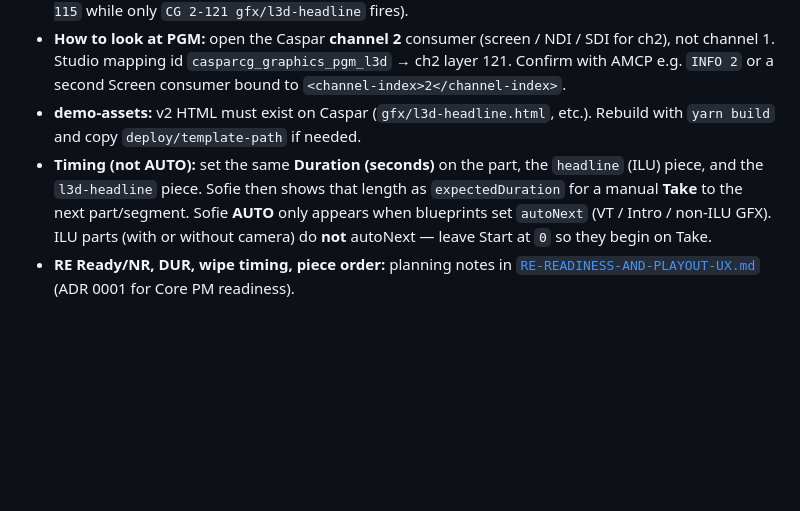
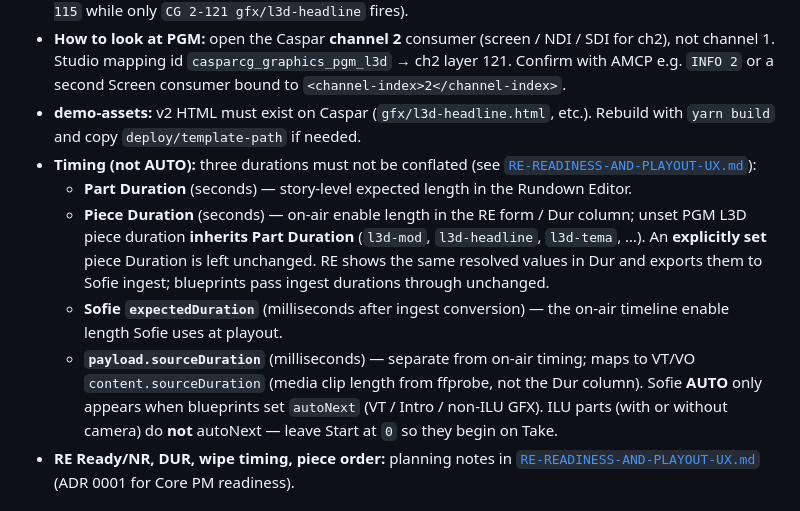
Before and after one commit to tojemoc/sofie, a Markdown page: docs/integration/SPRAVY-V2-INTEGRATION.md, the part around the change. GitHub-like rendering; blank space fills up the shorter version.

Commit message:
docs: PGM L3D duration inheritance notes (#31)
* docs: note PGM L3D duration inheritance behaviour

Co-authored-by: Jakub Doboš <kubo6472@users.noreply.github.com>

* docs: RE owns story duration sync before Sofie ingest

Co-authored-by: Jakub Doboš <kubo6472@users.noreply.github.com>

* docs: clarify Part vs piece Duration and expectedDuration

Align SPRÁVY v2 timing guidance with RE-READINESS-AND-PLAYOUT-UX.md.

Co-authored-by: Jakub Doboš <kubo6472@users.noreply.github.com>

---------

Co-authored-by: Cursor Agent <cursoragent@cursor.com>
Co-authored-by: Jakub Doboš <kubo6472@users.noreply.github.com>

```diff
--- a/docs/integration/SPRAVY-V2-INTEGRATION.md
+++ b/docs/integration/SPRAVY-V2-INTEGRATION.md
@@ -75,7 +75,12 @@ the HTML template loaded — the companion ILU PLAY still needs the file.
 - **Sofie source layers:** LED headline ILU stays on `Lower Third`. PGM L3Ds use `PGM L3D` (`lower_third_pgm`) — a **separate source layer** on the **GFX** output track (PGM output is `isFlattened` with Camera). Caspar still plays them on channel 2. They must not share one Sofie source layer — Core keeps only one WithinPart piece per layer at the same start (otherwise HEADLINE3 can lose `PLAY 1-115` while only `CG 2-121 gfx/l3d-headline` fires).
 - **How to look at PGM:** open the Caspar **channel 2** consumer (screen / NDI / SDI for ch2), not channel 1. Studio mapping id `casparcg_graphics_pgm_l3d` → ch2 layer 121. Confirm with AMCP e.g. `INFO 2` or a second Screen consumer bound to `<channel-index>2</channel-index>`.
 - **demo-assets:** v2 HTML must exist on Caspar (`gfx/l3d-headline.html`, etc.). Rebuild with `yarn build` and copy `deploy/template-path` if needed.
-- **Timing (not AUTO):** set the same **Duration (seconds)** on the part, the `headline` (ILU) piece, and the `l3d-headline` piece. Sofie then shows that length as `expectedDuration` for a manual **Take** to the next part/segment. Sofie **AUTO** only appears when blueprints set `autoNext` (VT / Intro / non-ILU GFX). ILU parts (with or without camera) do **not** autoNext — leave Start at `0` so they begin on Take.
+- **Timing (not AUTO):** three durations must not be conflated (see [`RE-READINESS-AND-PLAYOUT-UX.md`](./RE-READINESS-AND-PLAYOUT-UX.md)):
+  - **Part Duration** (seconds) — story-level expected length in the Rundown Editor.
+  - **Piece Duration** (seconds) — on-air enable length in the RE form / Dur column; unset PGM L3D piece duration **inherits Part Duration** (`l3d-mod`, `l3d-headline`, `l3d-tema`, …). An **explicitly set** piece Duration is left unchanged. RE shows the same resolved values in Dur and exports them to Sofie ingest; blueprints pass ingest durations through unchanged.
+  - **Sofie `expectedDuration`** (milliseconds after ingest conversion) — the on-air timeline enable length Sofie uses at playout.
+  - **`payload.sourceDuration`** (milliseconds) — separate from on-air timing; maps to VT/VO `content.sourceDuration` (media clip length from ffprobe, not the Dur column).
+  Sofie **AUTO** only appears when blueprints set `autoNext` (VT / Intro / non-ILU GFX). ILU parts (with or without camera) do **not** autoNext — leave Start at `0` so they begin on Take.
 - **RE Ready/NR, DUR, wipe timing, piece order:** planning notes in
   [`RE-READINESS-AND-PLAYOUT-UX.md`](./RE-READINESS-AND-PLAYOUT-UX.md) (ADR 0001 for Core PM readiness).
 
```
